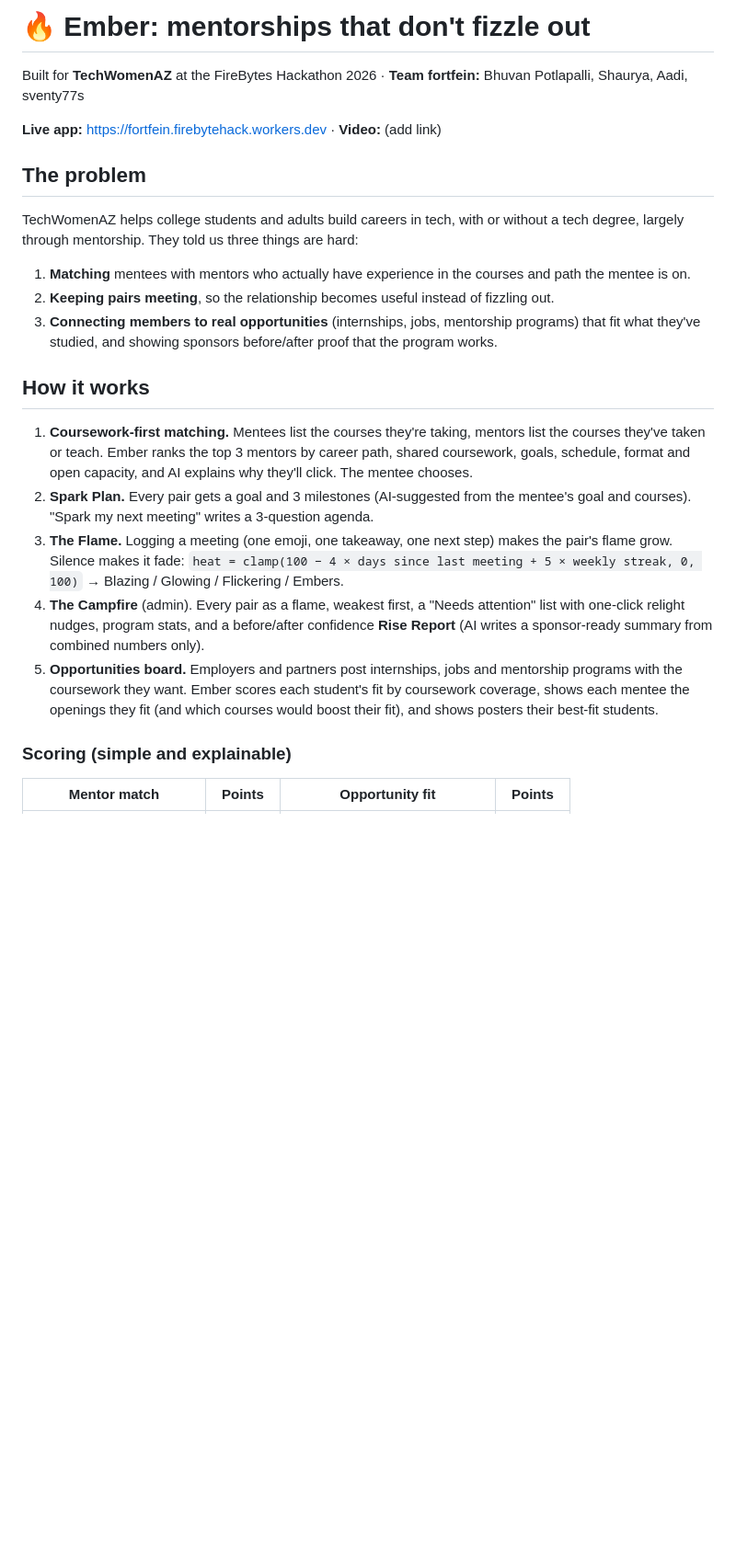
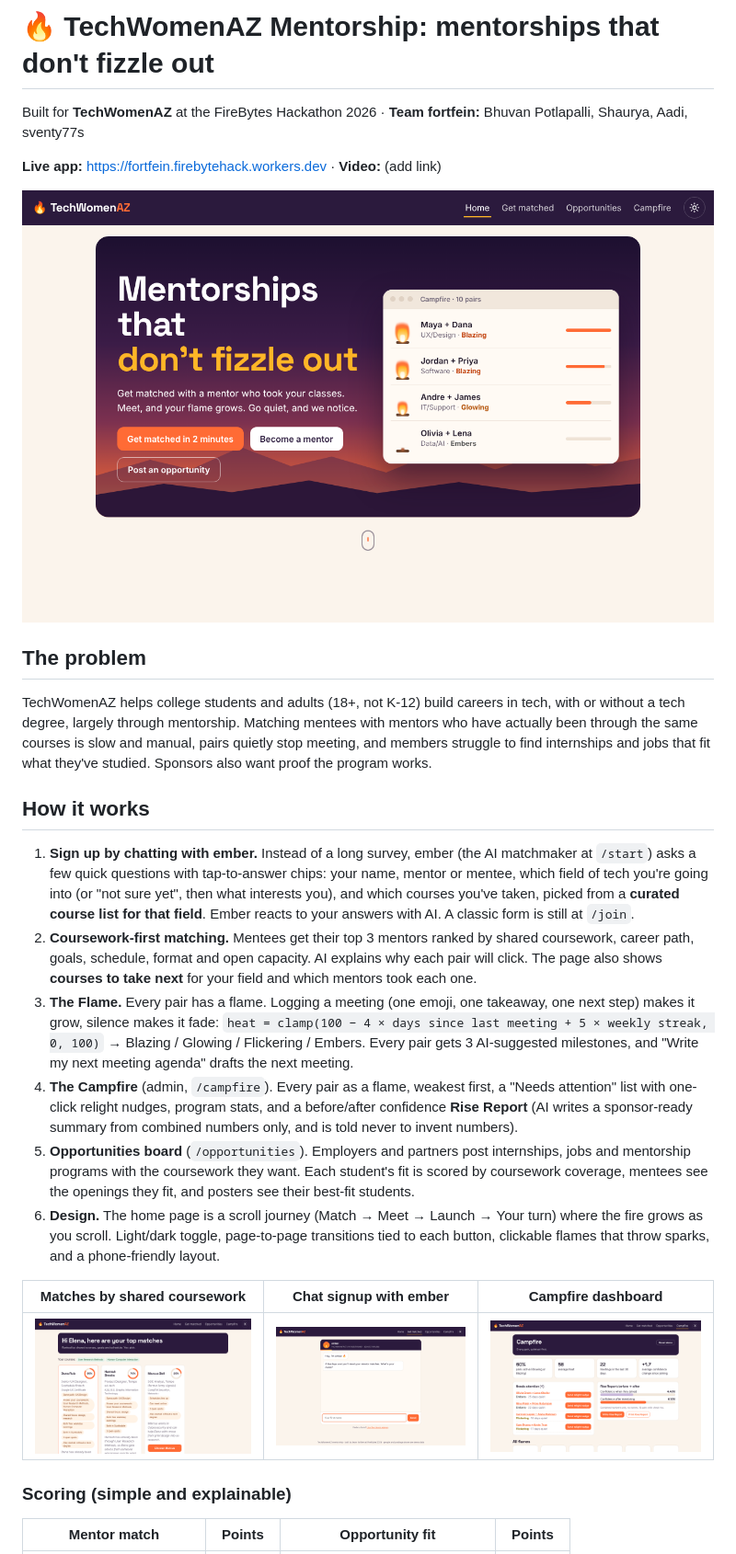
Before and after one commit to bhuvanpotlapalli/Hackathon, a Markdown page: README.md, the part around one of its changes. Shown at 92% size. Drawn GitHub-style; pictures changed too: docs/campfire.png (added), docs/chat.png (added), docs/home.png (added); blank space fills up the shorter version.

```diff
--- a/README.md
+++ b/README.md
@@ -1,22 +1,26 @@
-# 🔥 Ember: mentorships that don't fizzle out
+# 🔥 TechWomenAZ Mentorship: mentorships that don't fizzle out
 
 Built for **TechWomenAZ** at the FireBytes Hackathon 2026 · **Team fortfein:** Bhuvan Potlapalli, Shaurya, Aadi, sventy77s
 
 **Live app:** https://fortfein.firebytehack.workers.dev · **Video:** (add link)
 
+![Home page: the live Campfire of mentor pairs](docs/home.png)
+
 ## The problem
-TechWomenAZ helps college students and adults build careers in tech, with or without a tech degree, largely through mentorship. They told us three things are hard:
-1. **Matching** mentees with mentors who actually have experience in the courses and path the mentee is on.
-2. **Keeping pairs meeting**, so the relationship becomes useful instead of fizzling out.
-3. **Connecting members to real opportunities** (internships, jobs, mentorship programs) that fit what they've studied, and showing sponsors before/after proof that the program works.
+TechWomenAZ helps college students and adults (18+, not K-12) build careers in tech, with or without a tech degree, largely through mentorship. Matching mentees with mentors who have actually been through the same courses is slow and manual, pairs quietly stop meeting, and members struggle to find internships and jobs that fit what they've studied. Sponsors also want proof the program works.
 
 ## How it works
-1. **Coursework-first matching.** Mentees list the courses they're taking, mentors list the courses they've taken or teach. Ember ranks the top 3 mentors by career path, shared coursework, goals, schedule, format and open capacity, and AI explains why they'll click. The mentee chooses.
-2. **Spark Plan.** Every pair gets a goal and 3 milestones (AI-suggested from the mentee's goal and courses). "Spark my next meeting" writes a 3-question agenda.
-3. **The Flame.** Logging a meeting (one emoji, one takeaway, one next step) makes the pair's flame grow. Silence makes it fade:
-   `heat = clamp(100 − 4 × days since last meeting + 5 × weekly streak, 0, 100)` → Blazing / Glowing / Flickering / Embers.
-4. **The Campfire** (admin). Every pair as a flame, weakest first, a "Needs attention" list with one-click relight nudges, program stats, and a before/after confidence **Rise Report** (AI writes a sponsor-ready summary from combined numbers only).
-5. **Opportunities board.** Employers and partners post internships, jobs and mentorship programs with the coursework they want. Ember scores each student's fit by coursework coverage, shows each mentee the openings they fit (and which courses would boost their fit), and shows posters their best-fit students.
+1. **Sign up by chatting with ember.** Instead of a long survey, ember (the AI matchmaker at `/start`) asks a few quick questions with tap-to-answer chips: your name, mentor or mentee, which field of tech you're going into (or "not sure yet", then what interests you), and which courses you've taken, picked from a **curated course list for that field**. Ember reacts to your answers with AI. A classic form is still at `/join`.
+2. **Coursework-first matching.** Mentees get their top 3 mentors ranked by shared coursework, career path, goals, schedule, format and open capacity. AI explains why each pair will click. The page also shows **courses to take next** for your field and which mentors took each one.
+3. **The Flame.** Every pair has a flame. Logging a meeting (one emoji, one takeaway, one next step) makes it grow, silence makes it fade:
+   `heat = clamp(100 − 4 × days since last meeting + 5 × weekly streak, 0, 100)` → Blazing / Glowing / Flickering / Embers. Every pair gets 3 AI-suggested milestones, and "Write my next meeting agenda" drafts the next meeting.
+4. **The Campfire** (admin, `/campfire`). Every pair as a flame, weakest first, a "Needs attention" list with one-click relight nudges, program stats, and a before/after confidence **Rise Report** (AI writes a sponsor-ready summary from combined numbers only, and is told never to invent numbers).
+5. **Opportunities board** (`/opportunities`). Employers and partners post internships, jobs and mentorship programs with the coursework they want. Each student's fit is scored by coursework coverage, mentees see the openings they fit, and posters see their best-fit students.
+6. **Design.** The home page is a scroll journey (Match → Meet → Launch → Your turn) where the fire grows as you scroll. Light/dark toggle, page-to-page transitions tied to each button, clickable flames that throw sparks, and a phone-friendly layout.
+
+| Matches by shared coursework | Chat signup with ember | Campfire dashboard |
+|---|---|---|
+| ![Matches](docs/matches.png) | ![ember chat](docs/chat.png) | ![Campfire](docs/campfire.png) |
 
 ### Scoring (simple and explainable)
 | Mentor match | Points | Opportunity fit | Points |
```
Also changed, not shown: other parts of README.md (+12 -10 lines), HANDOFF.md (+2 -0 lines), 4 other files.
